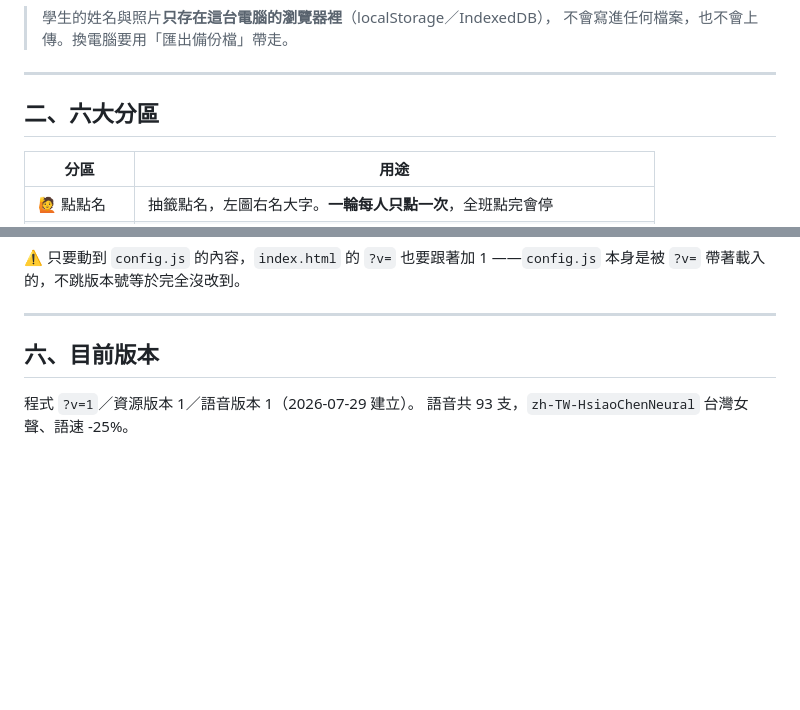
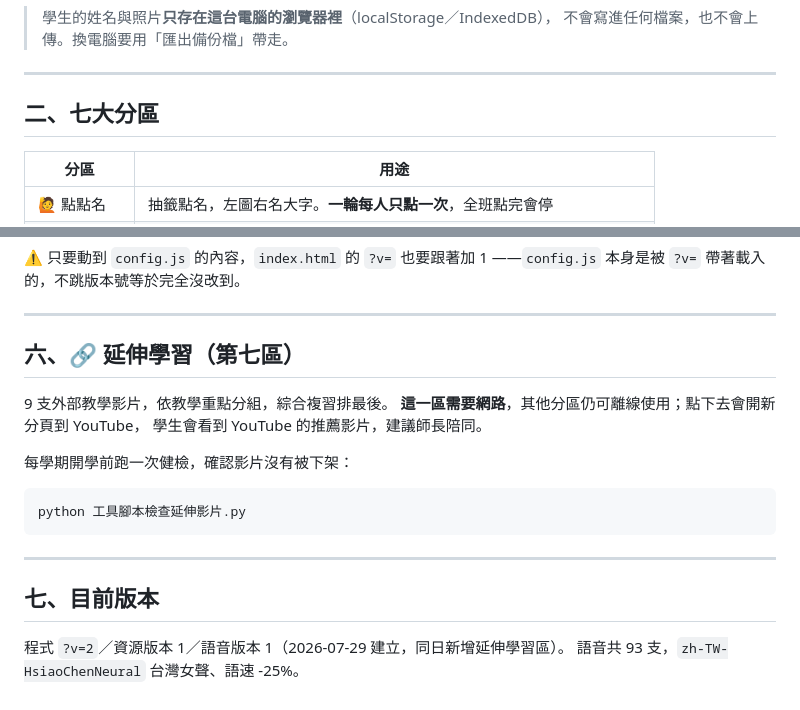
Before and after one commit to smallda12/teaching-site-solution, a Markdown page: 使用說明.md, 2 parts joined by grey strips. Rendered like a GitHub page; blank space fills up the shorter version.

Commit message:
使用說明補上延伸學習區與健檢指令
Co-Authored-By: Claude Opus 5 <noreply@anthropic.com>

````diff
--- a/使用說明.md
+++ b/使用說明.md
@@ -17,7 +17,7 @@
 
 ---
 
-## 二、六大分區
+## 二、七大分區
 
 | 分區 | 用途 |
 |---|---|
@@ -77,7 +77,21 @@ python 工具腳本\建置語音_全部.py      （只有語音文字改了才
 
 ---
 
-## 六、目前版本
+## 六、🔗 延伸學習（第七區）
 
-程式 `?v=1`／資源版本 1／語音版本 1（2026-07-29 建立）。
+9 支外部教學影片，依教學重點分組，綜合複習排最後。
+**這一區需要網路**，其他分區仍可離線使用；點下去會開新分頁到 YouTube，
+學生會看到 YouTube 的推薦影片，建議師長陪同。
+
+每學期開學前跑一次健檢，確認影片沒有被下架：
+
+```
+python 工具腳本檢查延伸影片.py
+```
+
+---
+
+## 七、目前版本
+
+程式 `?v=2`／資源版本 1／語音版本 1（2026-07-29 建立，同日新增延伸學習區）。
 語音共 93 支，`zh-TW-HsiaoChenNeural` 台灣女聲、語速 -25%。
````
